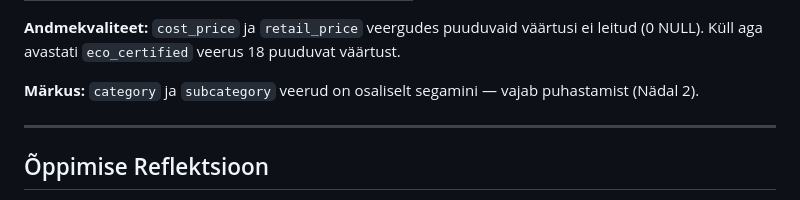
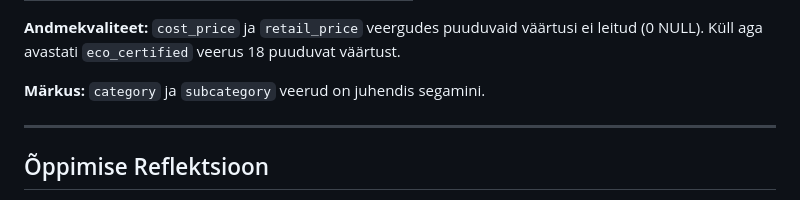
Before and after one commit to kaarusdoris-a11y/DACA_portfolio, a Markdown page: WEEK1_SUMMARY.md, the part around the change. Drawn GitHub-style.

Commit message:
Update note on data cleaning for categories
Clarified note about 'category' and 'subcategory' columns in the summary.

```diff
--- a/WEEK1_SUMMARY.md
+++ b/WEEK1_SUMMARY.md
@@ -190,7 +190,7 @@ ORDER BY kesk_hind DESC;
 
 **Andmekvaliteet:** `cost_price` ja `retail_price` veergudes puuduvaid väärtusi ei leitud (0 NULL). Küll aga avastati `eco_certified` veerus 18 puuduvat väärtust.
 
-**Märkus:** `category` ja `subcategory` veerud on osaliselt segamini — vajab puhastamist (Nädal 2).
+**Märkus:** `category` ja `subcategory` veerud on juhendis segamini.
 
 ---
 
```
